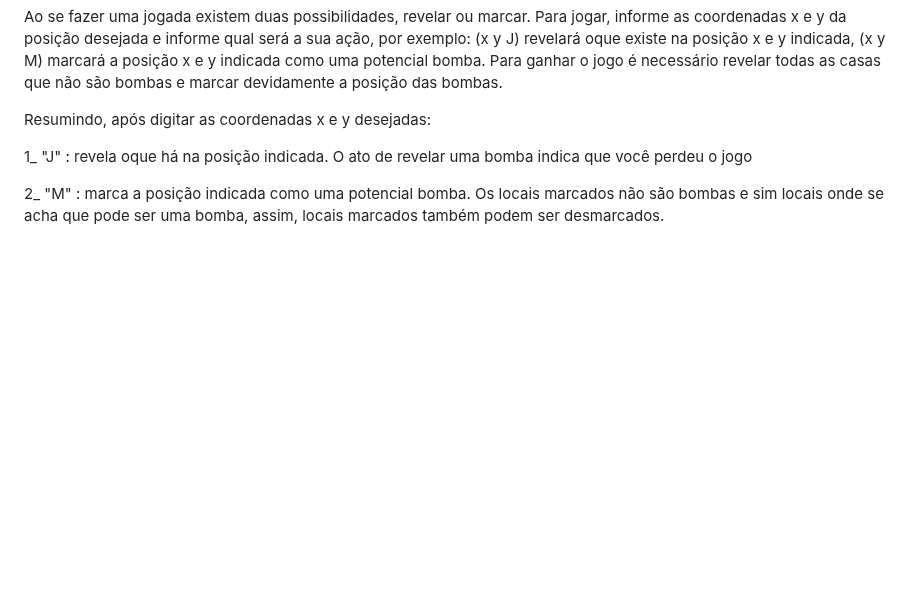
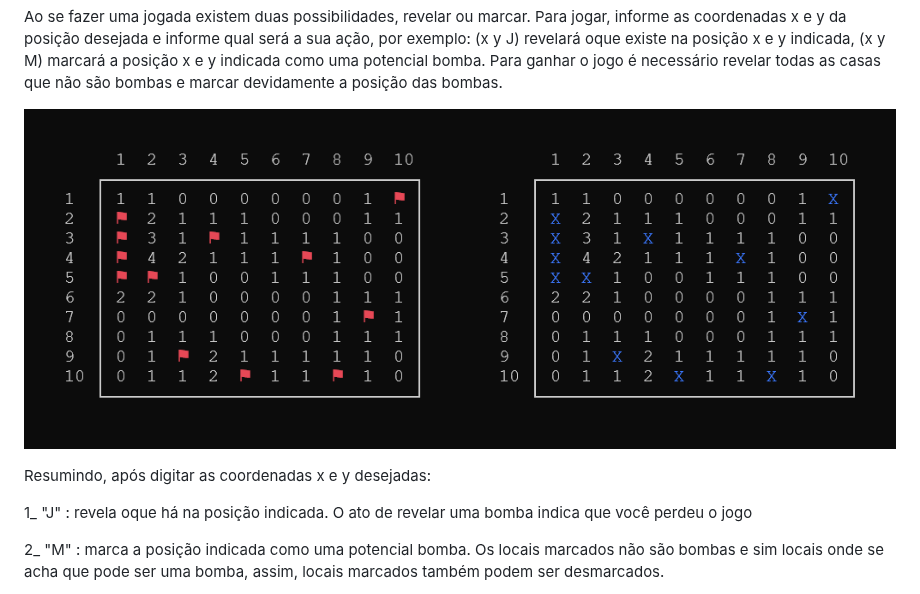
Before and after one commit to FLK-199/campo-minado, a Markdown page: README.md, the part around the change. GitHub-like rendering; pictures changed too: campo_minado.png (added); blank space fills up the shorter version.

Commit message:
adicionada as imagens do campo MINADO

```diff
--- a/README.md
+++ b/README.md
@@ -3,6 +3,8 @@
   Ao se fazer uma jogada existem duas possibilidades, revelar ou marcar. Para jogar, informe as coordenadas x e y da posição desejada
 e informe qual será a sua ação, por exemplo: (x y J) revelará oque existe na posição x e y indicada, (x y M) marcará a posição x e y indicada
 como uma potencial bomba. Para ganhar o jogo é necessário revelar todas as casas que não são bombas e marcar devidamente a posição das bombas.
+
+![Campos Bombados e Bandeirados](campo_minado.png)
 
 Resumindo, após digitar as coordenadas x e y desejadas:
 
```
